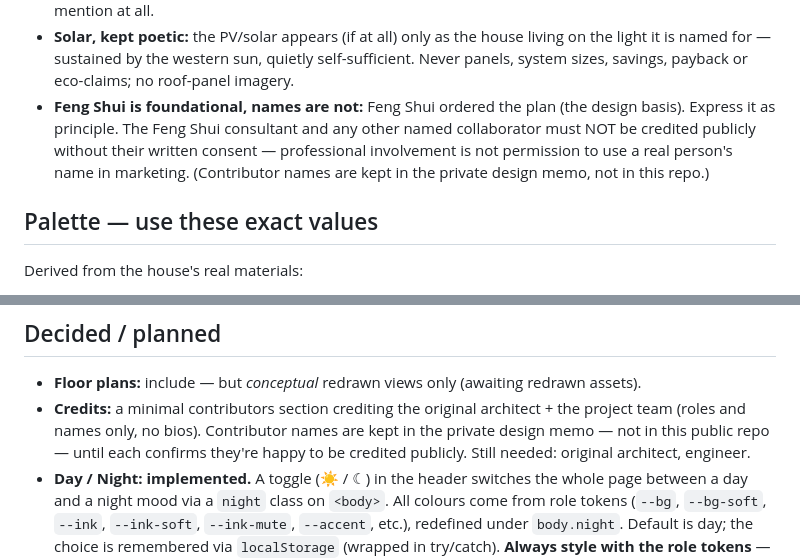
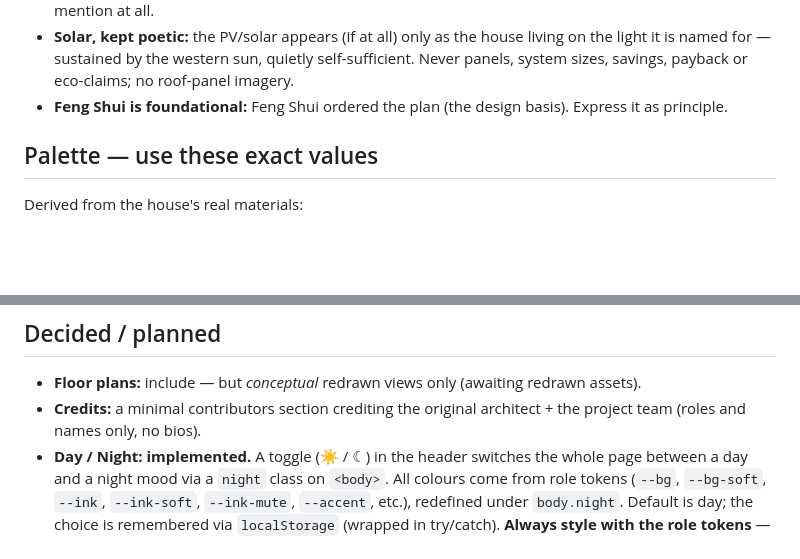
Before and after one commit to passion-droid/aethon, a Markdown page: CLAUDE.md, 2 parts joined by grey strips. GitHub-like rendering; blank space fills up the shorter version.

```diff
--- a/CLAUDE.md
+++ b/CLAUDE.md
@@ -51,7 +51,7 @@ impression and the mobile layout matter.
 - **One accent colour only:** the olive-green leather (BoConcept Nordic Grain Olive Green). Everything else is stone.
 - **Comfort, never gadgetry:** the smart-home (KNX), climate/cooling, outdoor misting, hearth and spa are expressed *only* abstractly, through mood and feeling (e.g. comfort "felt rather than managed"; "warmth takes its place" in the evening). Never list features, brands, specs or amenities; no security/CCTV mention at all.
 - **Solar, kept poetic:** the PV/solar appears (if at all) only as the house living on the light it is named for — sustained by the western sun, quietly self-sufficient. Never panels, system sizes, savings, payback or eco-claims; no roof-panel imagery.
-- **Feng Shui is foundational, names are not:** Feng Shui ordered the plan (the design basis). Express it as principle. The Feng Shui consultant and any other named collaborator must NOT be credited publicly without their written consent — professional involvement is not permission to use a real person's name in marketing. (Contributor names are kept in the private design memo, not in this repo.)
+- **Feng Shui is foundational:** Feng Shui ordered the plan (the design basis). Express it as principle.
 
 ## Palette — use these exact values
 Derived from the house's real materials:
@@ -91,9 +91,7 @@ superlatives, no marketing tone. Tone references: Aman, Tadao Ando.
 ## Decided / planned
 - **Floor plans:** include — but *conceptual* redrawn views only (awaiting redrawn assets).
 - **Credits:** a minimal contributors section crediting the original architect + the
-  project team (roles and names only, no bios). Contributor names are kept in the private
-  design memo — not in this public repo — until each confirms they're happy to be credited
-  publicly. Still needed: original architect, engineer.
+  project team (roles and names only, no bios).
 - **Day / Night:** **implemented.** A toggle (☀ / ☾) in the header switches the whole
   page between a day and a night mood via a `night` class on `<body>`. All colours come
   from role tokens (`--bg`, `--bg-soft`, `--ink`, `--ink-soft`, `--ink-mute`, `--accent`,
```
